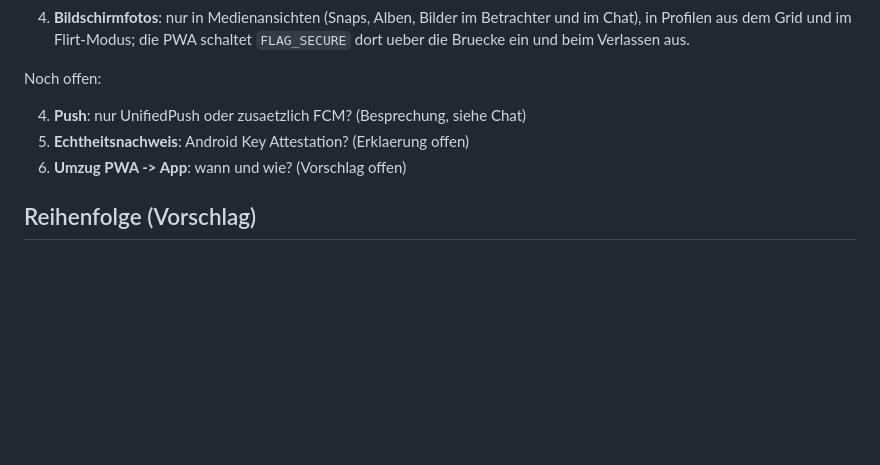
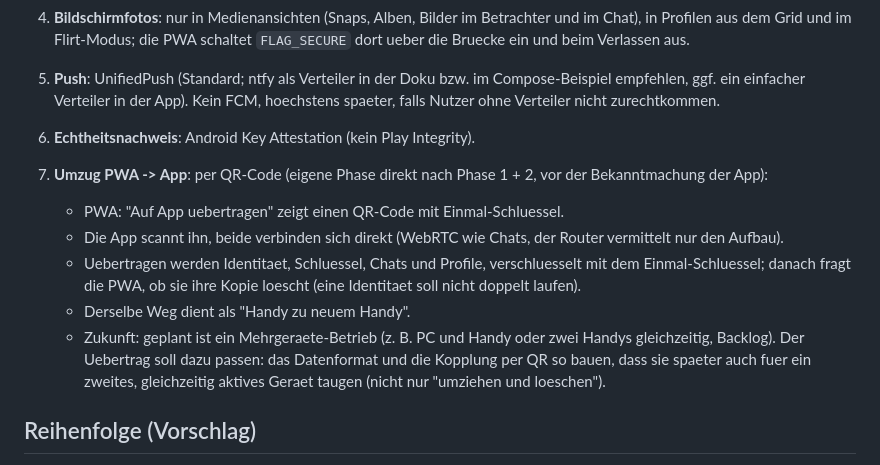
Before and after one commit to silverhorn-dev/open-grid, a Markdown page: documentation/ANDROID-APP.md, the part around the change. Drawn GitHub-style; blank space fills up the shorter version.

Commit message:
android plan: push, attestation, transfer

```diff
--- a/documentation/ANDROID-APP.md
+++ b/documentation/ANDROID-APP.md
@@ -139,11 +139,24 @@ Entschieden 2026-11-01 (Nutzer):
    Betrachter und im Chat), in Profilen aus dem Grid und im Flirt-Modus; die
    PWA schaltet `FLAG_SECURE` dort ueber die Bruecke ein und beim Verlassen aus.
 
-Noch offen:
-
-4. **Push**: nur UnifiedPush oder zusaetzlich FCM? (Besprechung, siehe Chat)
-5. **Echtheitsnachweis**: Android Key Attestation? (Erklaerung offen)
-7. **Umzug PWA -> App**: wann und wie? (Vorschlag offen)
+4. **Push**: UnifiedPush (Standard; ntfy als Verteiler in der Doku bzw. im
+   Compose-Beispiel empfehlen, ggf. ein einfacher Verteiler in der App). Kein
+   FCM, hoechstens spaeter, falls Nutzer ohne Verteiler nicht zurechtkommen.
+5. **Echtheitsnachweis**: Android Key Attestation (kein Play Integrity).
+7. **Umzug PWA -> App**: per QR-Code (eigene Phase direkt nach Phase 1 + 2, vor
+   der Bekanntmachung der App):
+   - PWA: "Auf App uebertragen" zeigt einen QR-Code mit Einmal-Schluessel.
+   - Die App scannt ihn, beide verbinden sich direkt (WebRTC wie Chats, der
+     Router vermittelt nur den Aufbau).
+   - Uebertragen werden Identitaet, Schluessel, Chats und Profile,
+     verschluesselt mit dem Einmal-Schluessel; danach fragt die PWA, ob sie
+     ihre Kopie loescht (eine Identitaet soll nicht doppelt laufen).
+   - Derselbe Weg dient als "Handy zu neuem Handy".
+   - Zukunft: geplant ist ein Mehrgeraete-Betrieb (z. B. PC und Handy oder zwei
+     Handys gleichzeitig, Backlog). Der Uebertrag soll dazu passen: das
+     Datenformat und die Kopplung per QR so bauen, dass sie spaeter auch fuer
+     ein zweites, gleichzeitig aktives Geraet taugen (nicht nur "umziehen und
+     loeschen").
 
 ## Reihenfolge (Vorschlag)
 
```
Also changed, not shown: tasks/backlog.md (+3 -0 lines), tasks/board.md (+1 -1 lines).
